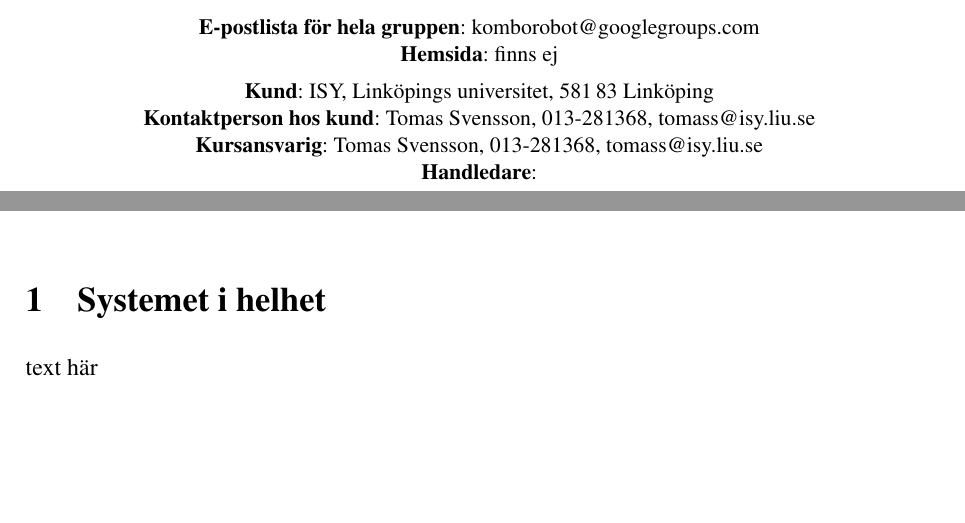
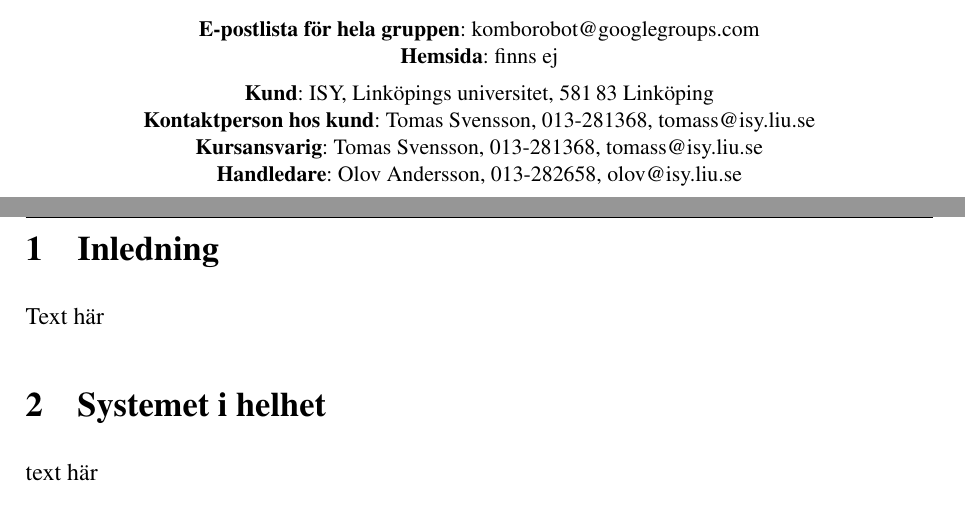
Before and after one commit to johanjoensson/Komborobot, a LaTeX document (Dokumentation/Designspec/designspec.tex): two parts of pages 2 and 5 of 5, joined at a grey line, cut so that both start at the same text, the shorter picture padded with empty space. Compiled offline with pdfLaTeX.

Commit message:
La till handlerade och fixade lite småfel

```diff
--- a/Dokumentation/Designspec/designspec.tex
+++ b/Dokumentation/Designspec/designspec.tex
@@ -18,7 +18,7 @@
 \newcommand{\LIPSkund}{ISY, Linköpings universitet, 581\,83 Linköping}
 \newcommand{\LIPSkundkontakt}{Tomas Svensson, 013-281368, tomass@isy.liu.se}
 \newcommand{\LIPSkursansvarig}{Tomas Svensson, 013-281368, tomass@isy.liu.se}
-\newcommand{\LIPShandledare}{}
+\newcommand{\LIPShandledare}{Olov Andersson, 013-282658, olov@isy.liu.se}
 
 
 \newcommand{\LIPSdokumenttyp}{Designspecifikation}
```
Also changed, not shown: Dokumentation/Designspec/designspec.tex (2 more changed lines).
